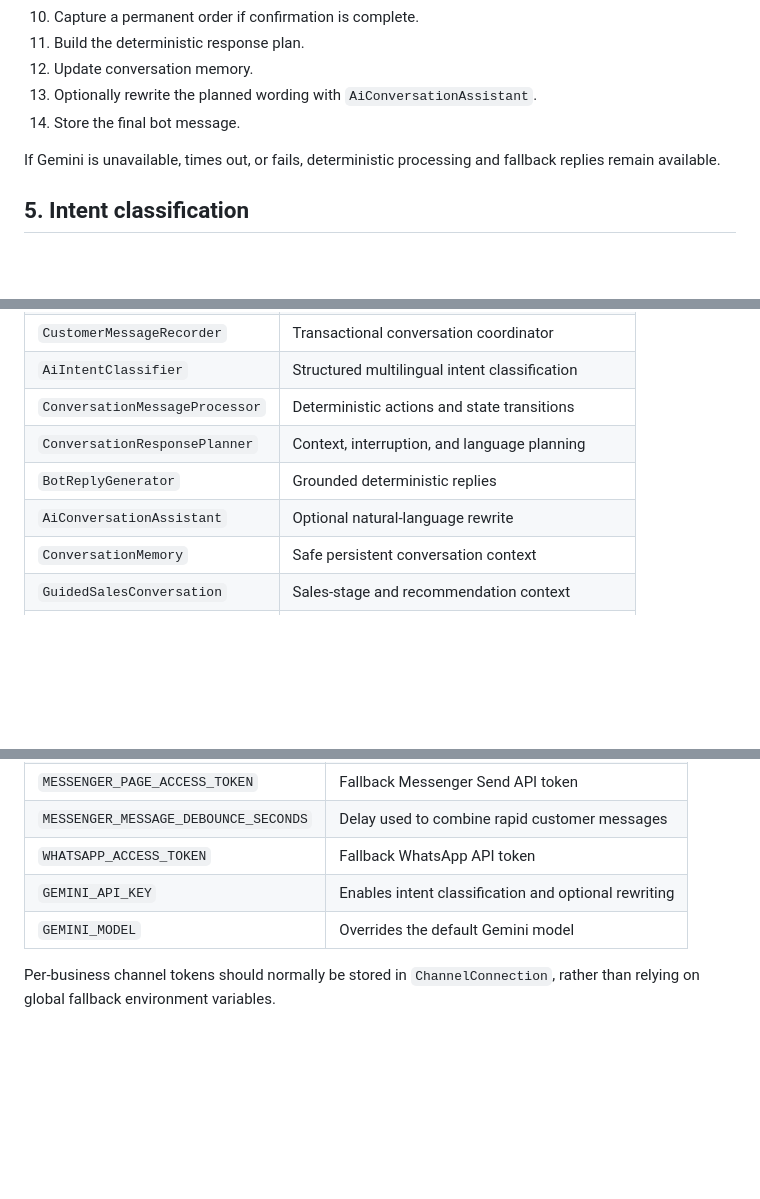
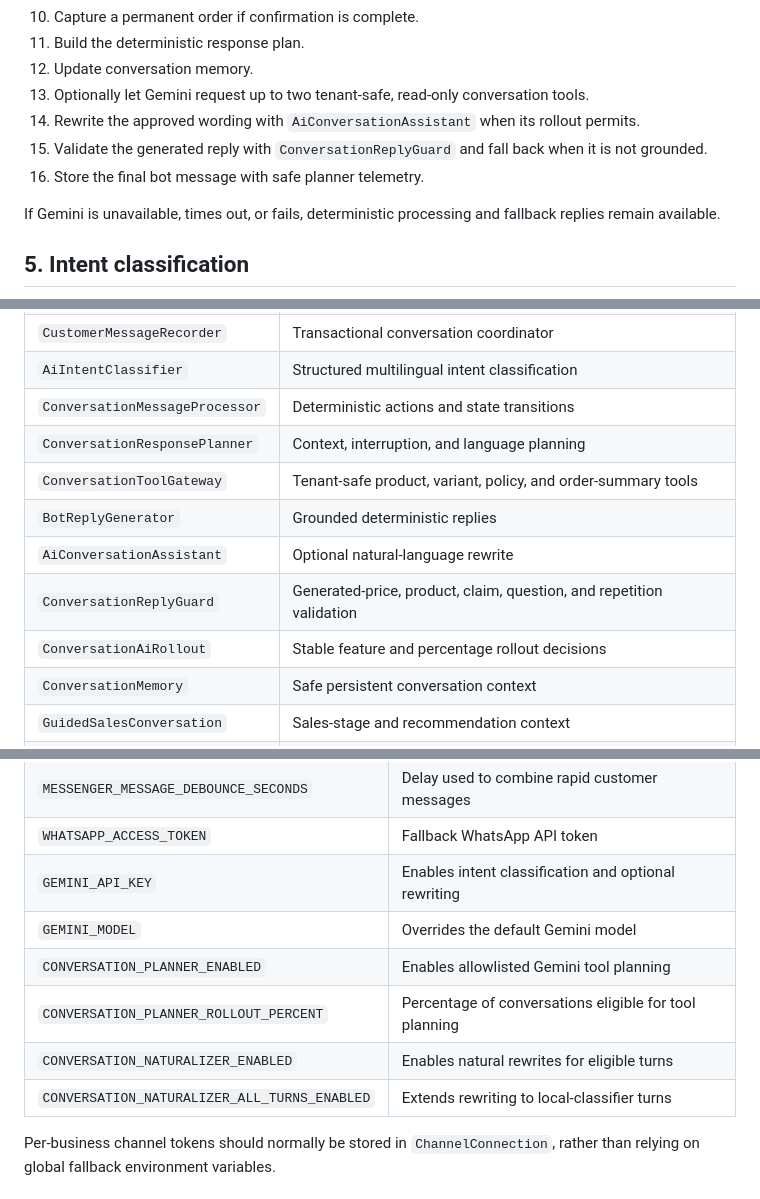
Before and after one commit to Khaled-Ahmmed-Anik/ChatCart, a Markdown page: docs/conversation-system.md, 3 parts joined by grey strips. Rendered like a GitHub page; blank space fills up the shorter version.

```diff
--- a/docs/conversation-system.md
+++ b/docs/conversation-system.md
@@ -98,8 +98,10 @@ can reach the conversation system as one message separated by a newline. Metadat
 10. Capture a permanent order if confirmation is complete.
 11. Build the deterministic response plan.
 12. Update conversation memory.
-13. Optionally rewrite the planned wording with `AiConversationAssistant`.
-14. Store the final bot message.
+13. Optionally let Gemini request up to two tenant-safe, read-only conversation tools.
+14. Rewrite the approved wording with `AiConversationAssistant` when its rollout permits.
+15. Validate the generated reply with `ConversationReplyGuard` and fall back when it is not grounded.
+16. Store the final bot message with safe planner telemetry.
 
 If Gemini is unavailable, times out, or fails, deterministic processing and fallback replies remain available.
 
@@ -455,8 +457,11 @@ Important keys in `Conversation#conversation_state` include:
 | `AiIntentClassifier` | Structured multilingual intent classification |
 | `ConversationMessageProcessor` | Deterministic actions and state transitions |
 | `ConversationResponsePlanner` | Context, interruption, and language planning |
+| `ConversationToolGateway` | Tenant-safe product, variant, policy, and order-summary tools |
 | `BotReplyGenerator` | Grounded deterministic replies |
 | `AiConversationAssistant` | Optional natural-language rewrite |
+| `ConversationReplyGuard` | Generated-price, product, claim, question, and repetition validation |
+| `ConversationAiRollout` | Stable feature and percentage rollout decisions |
 | `ConversationMemory` | Safe persistent conversation context |
 | `GuidedSalesConversation` | Sales-stage and recommendation context |
 | `ProductResolutionService` | Product-name and contextual reference matching |
@@ -476,6 +481,10 @@ Important environment variables include:
 | `WHATSAPP_ACCESS_TOKEN` | Fallback WhatsApp API token |
 | `GEMINI_API_KEY` | Enables intent classification and optional rewriting |
 | `GEMINI_MODEL` | Overrides the default Gemini model |
+| `CONVERSATION_PLANNER_ENABLED` | Enables allowlisted Gemini tool planning |
+| `CONVERSATION_PLANNER_ROLLOUT_PERCENT` | Percentage of conversations eligible for tool planning |
+| `CONVERSATION_NATURALIZER_ENABLED` | Enables natural rewrites for eligible turns |
+| `CONVERSATION_NATURALIZER_ALL_TURNS_ENABLED` | Extends rewriting to local-classifier turns |
 
 Per-business channel tokens should normally be stored in `ChannelConnection`, rather than relying on global fallback environment variables.
 
```
Also changed, not shown: other parts of docs/conversation-system.md (+3 -0 lines), README.md (+1 -0 lines), docs/structured-conversation-planner.md (added, +129 -0 lines).
